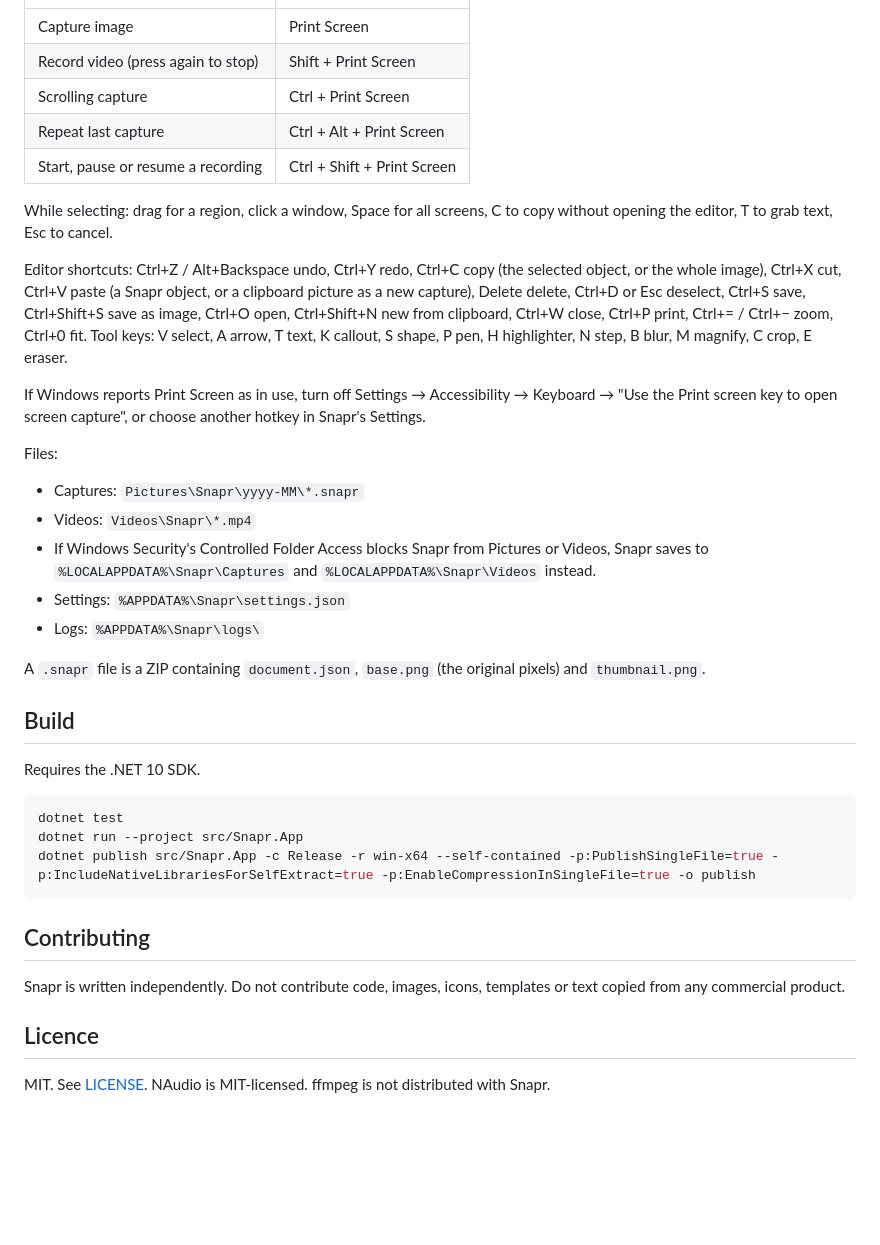
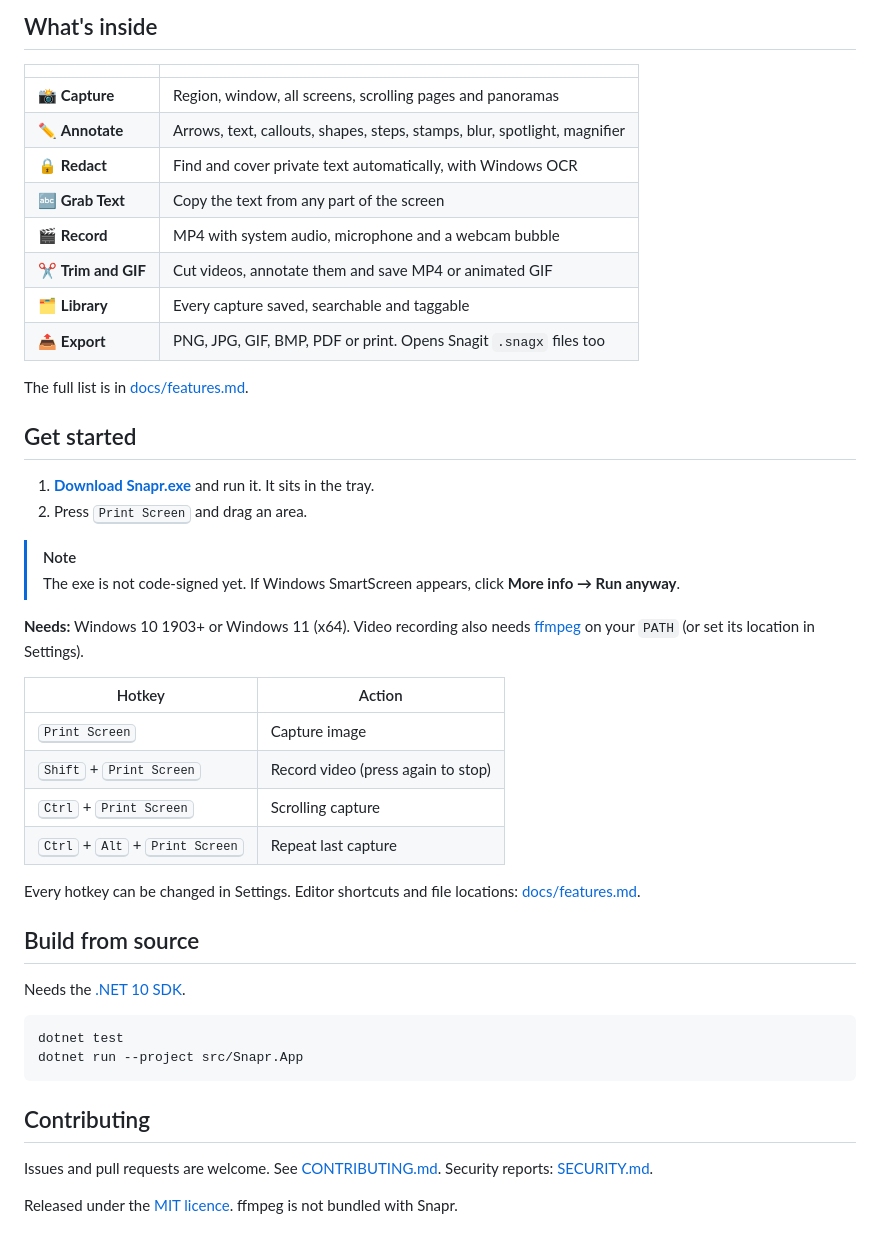
Before and after one commit to teransarathchandra/snapr, a Markdown page: README.md, the part around one of its changes. GitHub-like rendering; blank space fills up the shorter version.

Commit message:
docs: industry-style README with demo GIFs, contributing and security docs, CI and release workflows

````diff
--- a/README.md
+++ b/README.md
@@ -43,44 +43,48 @@ It is a single portable `.exe`: no installer and no admin rights.
+## What's inside
+
+|  |  |
 |---|---|
-| Capture image | Print Screen |
-| Record video (press again to stop) | Shift + Print Screen |
-| Scrolling capture | Ctrl + Print Screen |
-| Repeat last capture | Ctrl + Alt + Print Screen |
-| Start, pause or resume a recording | Ctrl + Shift + Print Screen |
+| 📸 **Capture** | Region, window, all screens, scrolling pages and panoramas |
+| ✏️ **Annotate** | Arrows, text, callouts, shapes, steps, stamps, blur, spotlight, magnifier |
+| 🔒 **Redact** | Find and cover private text automatically, with Windows OCR |
+| 🔤 **Grab Text** | Copy the text from any part of the screen |
+| 🎬 **Record** | MP4 with system audio, microphone and a webcam bubble |
+| ✂️ **Trim and GIF** | Cut videos, annotate them and save MP4 or animated GIF |
+| 🗂️ **Library** | Every capture saved, searchable and taggable |
+| 📤 **Export** | PNG, JPG, GIF, BMP, PDF or print. Opens Snagit `.snagx` files too |
 
-While selecting: drag for a region, click a window, Space for all screens, C to copy without opening the editor, T to grab text, Esc to cancel.
+The full list is in [docs/features.md](docs/features.md).
 
-Editor shortcuts: Ctrl+Z / Alt+Backspace undo, Ctrl+Y redo, Ctrl+C copy (the selected object, or the whole image),
-Ctrl+X cut, Ctrl+V paste (a Snapr object, or a clipboard picture as a new capture), Delete delete, Ctrl+D or Esc
-deselect, Ctrl+S save, Ctrl+Shift+S save as image, Ctrl+O open, Ctrl+Shift+N new from clipboard, Ctrl+W close,
-Ctrl+P print, Ctrl+= / Ctrl+− zoom, Ctrl+0 fit. Tool keys: V select, A arrow, T text, K callout, S shape, P pen,
-H highlighter, N step, B blur, M magnify, C crop, E eraser.
+## Get started
 
-If Windows reports Print Screen as in use, turn off Settings → Accessibility → Keyboard → "Use the Print screen key to open screen capture", or choose another hotkey in Snapr's Settings.
+1. **[Download Snapr.exe](https://github.com/teransarathchandra/snapr/releases/latest/download/Snapr.exe)** and run it. It sits in the tray.
+2. Press <kbd>Print Screen</kbd> and drag an area.
 
-Files:
+> [!NOTE]
+> The exe is not code-signed yet. If Windows SmartScreen appears, click **More info → Run anyway**.
 
-- Captures: `Pictures\Snapr\yyyy-MM\*.snapr`
-- Videos: `Videos\Snapr\*.mp4`
-- If Windows Security's Controlled Folder Access blocks Snapr from Pictures or Videos, Snapr saves to `%LOCALAPPDATA%\Snapr\Captures` and `%LOCALAPPDATA%\Snapr\Videos` instead.
-- Settings: `%APPDATA%\Snapr\settings.json`
-- Logs: `%APPDATA%\Snapr\logs\`
+**Needs:** Windows 10 1903+ or Windows 11 (x64). Video recording also needs [ffmpeg](https://ffmpeg.org/download.html) on your `PATH` (or set its location in Settings).
 
-A `.snapr` file is a ZIP containing `document.json`, `base.png` (the original pixels) and `thumbnail.png`.
+| Hotkey | Action |
+|---|---|
+| <kbd>Print Screen</kbd> | Capture image |
+| <kbd>Shift</kbd> + <kbd>Print Screen</kbd> | Record video (press again to stop) |
+| <kbd>Ctrl</kbd> + <kbd>Print Screen</kbd> | Scrolling capture |
+| <kbd>Ctrl</kbd> + <kbd>Alt</kbd> + <kbd>Print Screen</kbd> | Repeat last capture |
 
-## Build
+Every hotkey can be changed in Settings. Editor shortcuts and file locations: [docs/features.md](docs/features.md#shortcuts).
 
-Requires the .NET 10 SDK.
+## Build from source
+
+Needs the [.NET 10 SDK](https://dotnet.microsoft.com/download/dotnet/10.0).
 
 ```powershell
 dotnet test
 dotnet run --project src/Snapr.App
-dotnet publish src/Snapr.App -c Release -r win-x64 --self-contained -p:PublishSingleFile=true -p:IncludeNativeLibrariesForSelfExtract=true -p:EnableCompressionInSingleFile=true -o publish
 ```
 
 ## Contributing
 
-Snapr is written independently. Do not contribute code, images, icons, templates or text copied from any commercial product.
+Issues and pull requests are welcome. See [CONTRIBUTING.md](CONTRIBUTING.md). Security reports: [SECURITY.md](SECURITY.md).
 
-## Licence
-
-MIT. See [LICENSE](LICENSE). NAudio is MIT-licensed. ffmpeg is not distributed with Snapr.
+Released under the [MIT licence](LICENSE). ffmpeg is not bundled with Snapr.
````
Also changed, not shown: other parts of README.md (+35 -35 lines), .github/pull_request_template.md (added, +9 -0 lines), CHANGELOG.md (added, +16 -0 lines), CONTRIBUTING.md (added, +29 -0 lines), SECURITY.md (added, +7 -0 lines), docs/features.md (added, +69 -0 lines), docs/assets/capture.gif (added), docs/assets/redact.gif (added), docs/assets/simplify.gif (added), 9 other files.
